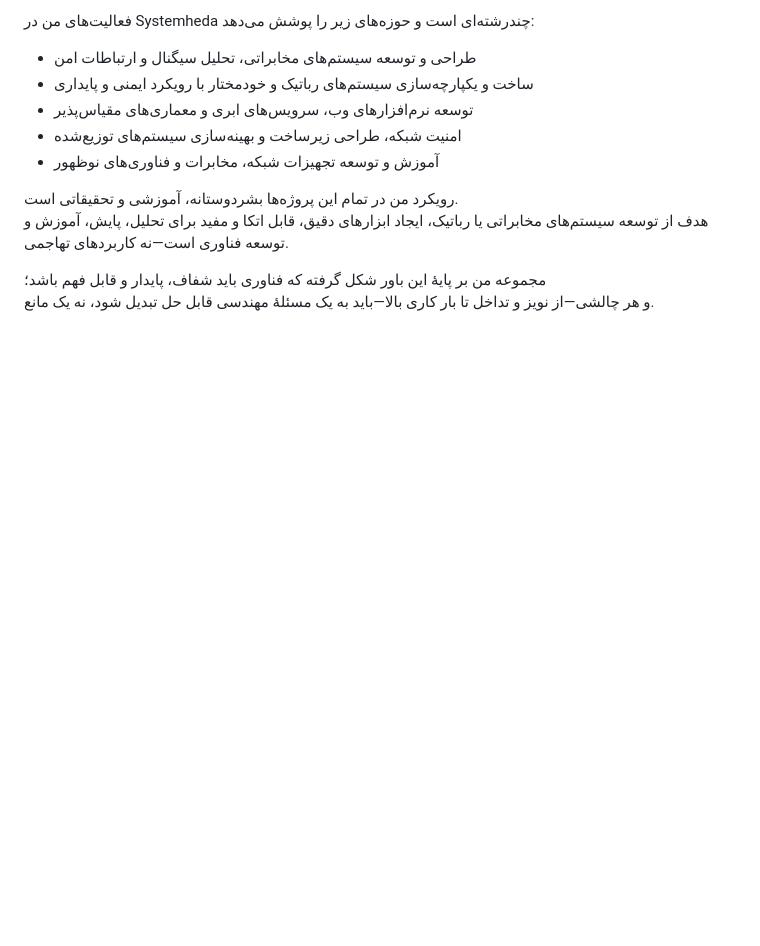
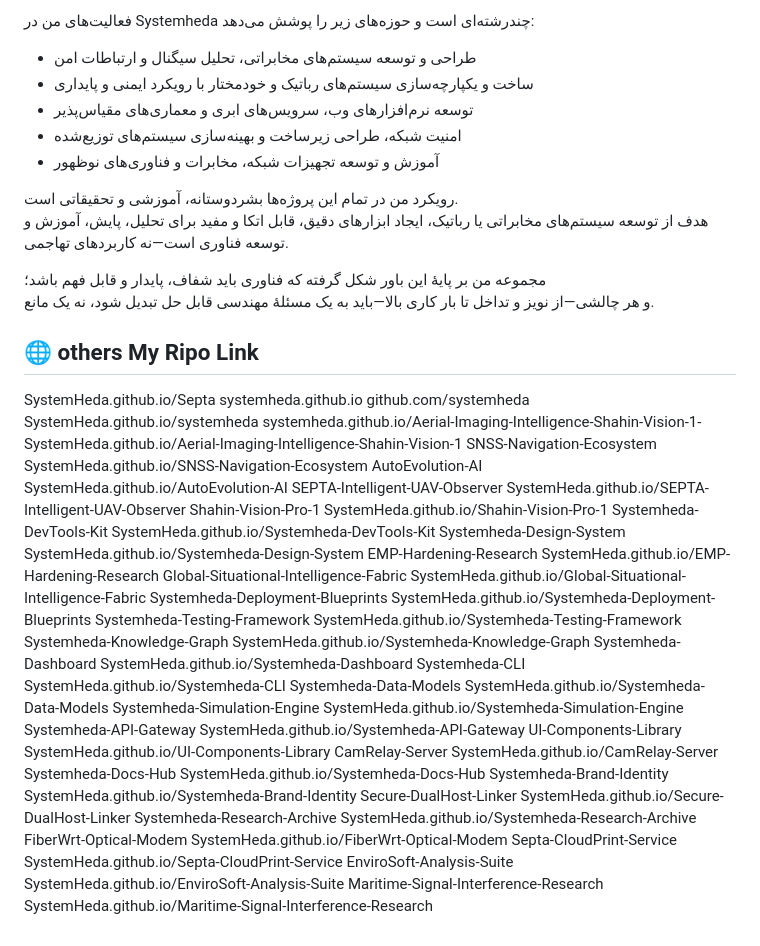
Before and after one commit to SystemHeda/systemheda, a Markdown page: readme.md, the part around the change. GitHub-like rendering; blank space fills up the shorter version.

```diff
--- a/readme.md
+++ b/readme.md
@@ -209,3 +209,67 @@ The following projects form the current portfolio (each as a dedicated repositor
 
 مجموعه من بر پایهٔ این باور شکل گرفته که فناوری باید شفاف، پایدار و قابل فهم باشد؛
 و هر چالشی—از نویز و تداخل تا بار کاری بالا—باید به یک مسئلهٔ مهندسی قابل حل تبدیل شود، نه یک مانع.
+
+
+
+
+## 🌐 others My Ripo Link
+
+SystemHeda.github.io/Septa
+systemheda.github.io
+github.com/systemheda
+SystemHeda.github.io/systemheda
+systemheda.github.io/Aerial-Imaging-Intelligence-Shahin-Vision-1-
+SystemHeda.github.io/Aerial-Imaging-Intelligence-Shahin-Vision-1
+SNSS-Navigation-Ecosystem
+SystemHeda.github.io/SNSS-Navigation-Ecosystem
+AutoEvolution-AI
+SystemHeda.github.io/AutoEvolution-AI
+SEPTA-Intelligent-UAV-Observer
+SystemHeda.github.io/SEPTA-Intelligent-UAV-Observer
+Shahin-Vision-Pro-1
+SystemHeda.github.io/Shahin-Vision-Pro-1
+Systemheda-DevTools-Kit
+SystemHeda.github.io/Systemheda-DevTools-Kit
+Systemheda-Design-System
+SystemHeda.github.io/Systemheda-Design-System
+EMP-Hardening-Research
+SystemHeda.github.io/EMP-Hardening-Research
+Global-Situational-Intelligence-Fabric
+SystemHeda.github.io/Global-Situational-Intelligence-Fabric
+Systemheda-Deployment-Blueprints
+SystemHeda.github.io/Systemheda-Deployment-Blueprints
+Systemheda-Testing-Framework
+SystemHeda.github.io/Systemheda-Testing-Framework
+Systemheda-Knowledge-Graph
+SystemHeda.github.io/Systemheda-Knowledge-Graph
+Systemheda-Dashboard
+SystemHeda.github.io/Systemheda-Dashboard
+Systemheda-CLI
+SystemHeda.github.io/Systemheda-CLI
+Systemheda-Data-Models
+SystemHeda.github.io/Systemheda-Data-Models
+Systemheda-Simulation-Engine
+SystemHeda.github.io/Systemheda-Simulation-Engine
+Systemheda-API-Gateway
+SystemHeda.github.io/Systemheda-API-Gateway
+UI-Components-Library
+SystemHeda.github.io/UI-Components-Library
+CamRelay-Server
+SystemHeda.github.io/CamRelay-Server
+Systemheda-Docs-Hub
+SystemHeda.github.io/Systemheda-Docs-Hub
+Systemheda-Brand-Identity
+SystemHeda.github.io/Systemheda-Brand-Identity
+Secure-DualHost-Linker
+SystemHeda.github.io/Secure-DualHost-Linker
+Systemheda-Research-Archive
+SystemHeda.github.io/Systemheda-Research-Archive
+FiberWrt-Optical-Modem
+SystemHeda.github.io/FiberWrt-Optical-Modem
+Septa-CloudPrint-Service
+SystemHeda.github.io/Septa-CloudPrint-Service
+EnviroSoft-Analysis-Suite
+SystemHeda.github.io/EnviroSoft-Analysis-Suite
+Maritime-Signal-Interference-Research
+SystemHeda.github.io/Maritime-Signal-Interference-Research
```
